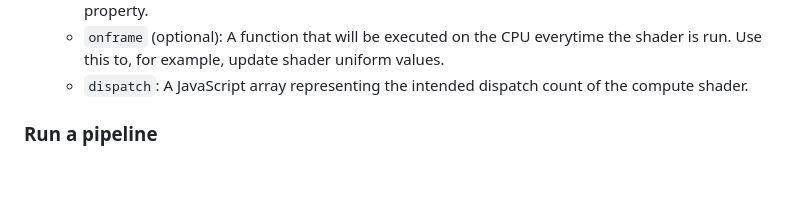
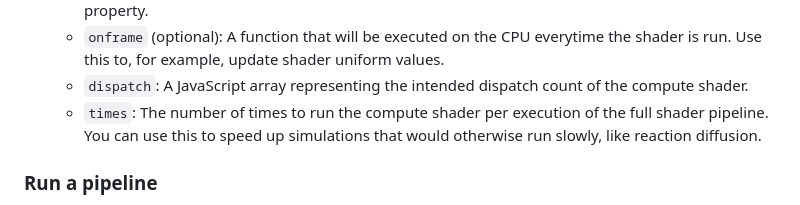
Before and after one commit to elliescharpf/GSAA5, a Markdown page: README.md, the part around the change. Rendered like a GitHub page; blank space fills up the shorter version.

```diff
--- a/README.md
+++ b/README.md
@@ -95,6 +95,7 @@ a shader pipeline. It expects a JS object with the following properites:
   - `onframe` (optional): A function that will be executed on the CPU everytime the shader is run.
 Use this to, for example, update shader uniform values.
   - `dispatch`: A JavaScript array representing the intended dispatch count of the compute shader.
+  - `times`: The number of times to run the compute shader per execution of the full shader pipeline. You can use this to speed up simulations that would otherwise run slowly, like reaction diffusion.
 
 ### Run a pipeline
 - `sg.run( ...passes )`. Run a series of shader passes indefinitely, where each argument to the function
```
